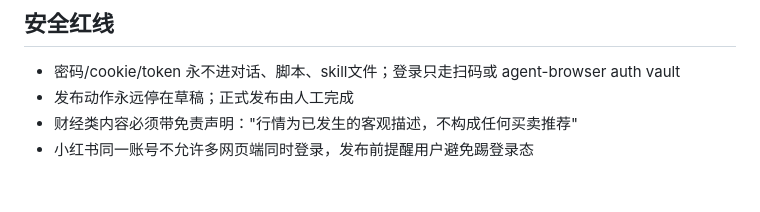
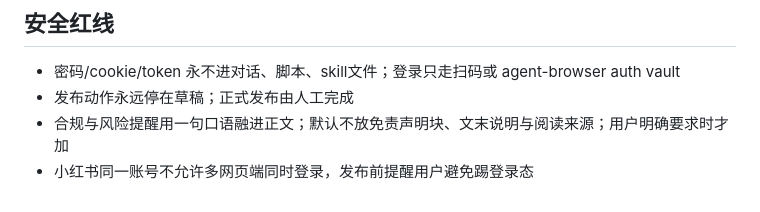
Before and after one commit to Javissssss/jzs-studio, a Markdown page: skill/jzs-content-publisher/SKILL.md, the part around one of its changes. Drawn GitHub-style.

Commit message:
docs: publisher skill v2, compliance reminder woven into prose

```diff
--- a/skill/jzs-content-publisher/SKILL.md
+++ b/skill/jzs-content-publisher/SKILL.md
@@ -106,5 +106,5 @@ jzs-content-publisher/
 
 - 密码/cookie/token 永不进对话、脚本、skill文件；登录只走扫码或 agent-browser auth vault
 - 发布动作永远停在草稿；正式发布由人工完成
-- 财经类内容必须带免责声明："行情为已发生的客观描述，不构成任何买卖推荐"
+- 合规与风险提醒用一句口语融进正文；默认不放免责声明块、文末说明与阅读来源；用户明确要求时才加
 - 小红书同一账号不允许多网页端同时登录，发布前提醒用户避免踢登录态
```
Also changed, not shown: other parts of skill/jzs-content-publisher/SKILL.md (+2 -2 lines).
